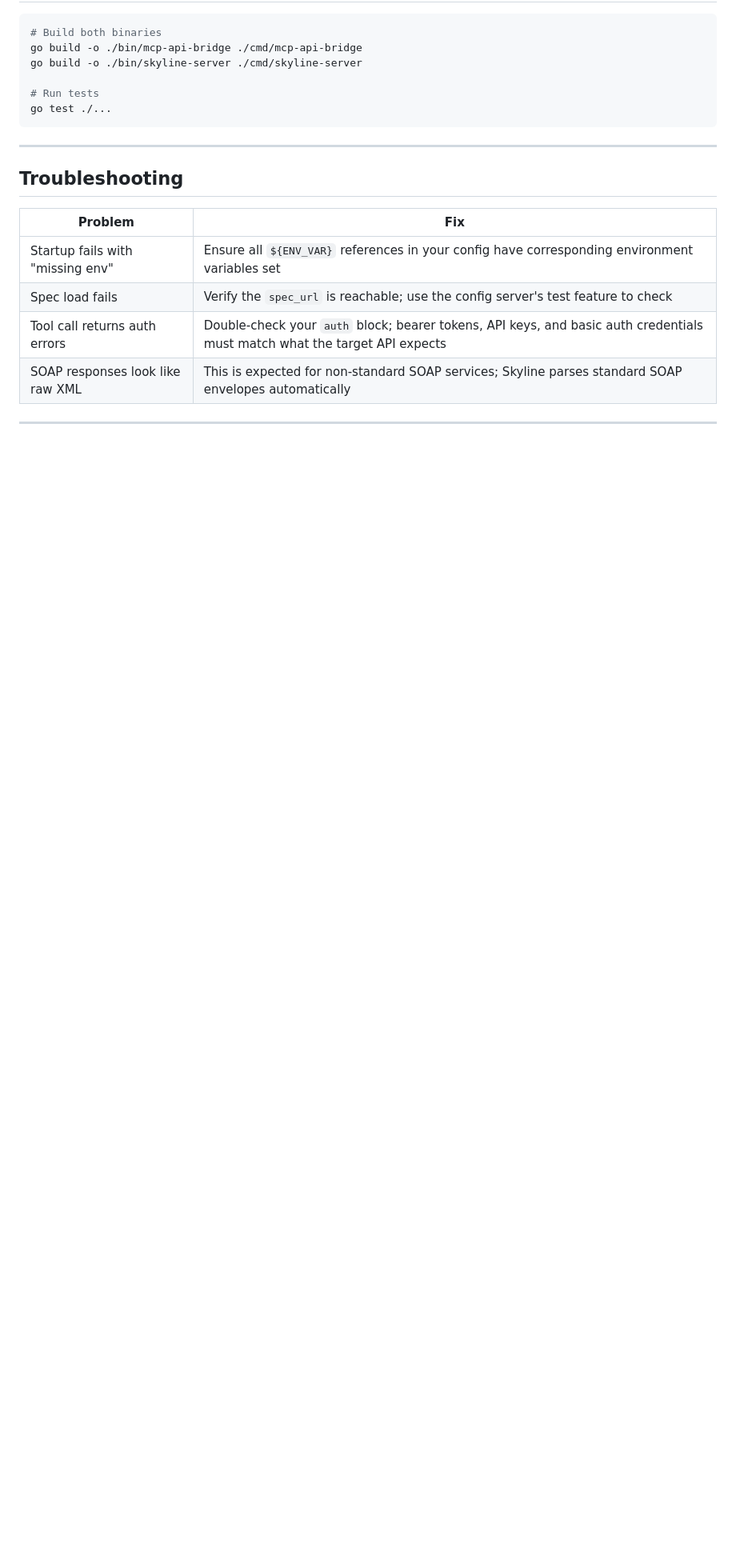
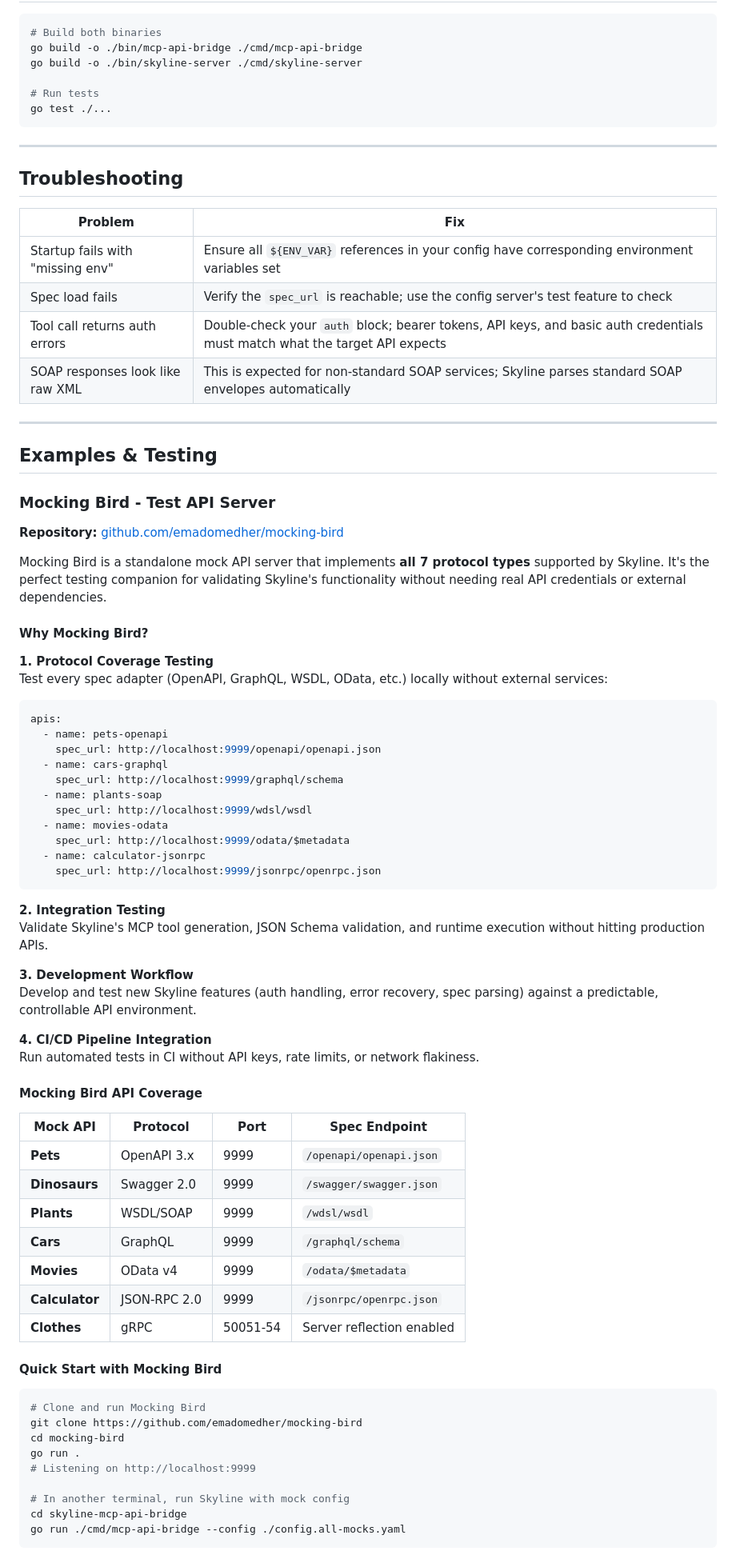
Before and after one commit to emadomedher/skyline-mcp, a Markdown page: README.md, the part around one of its changes. Shown at 80% size. Drawn GitHub-style; blank space fills up the shorter version.

Commit message:
docs: add examples section with Mocking Bird integration guide

````diff
--- a/README.md
+++ b/README.md
@@ -566,3 +566,65 @@ go test ./...
 
 ---
 
+## Examples & Testing
+
+### Mocking Bird - Test API Server
+
+**Repository:** [github.com/emadomedher/mocking-bird](https://github.com/emadomedher/mocking-bird)
+
+Mocking Bird is a standalone mock API server that implements **all 7 protocol types** supported by Skyline. It's the perfect testing companion for validating Skyline's functionality without needing real API credentials or external dependencies.
+
+#### Why Mocking Bird?
+
+**1. Protocol Coverage Testing**
+Test every spec adapter (OpenAPI, GraphQL, WSDL, OData, etc.) locally without external services:
+
+```yaml
+apis:
+  - name: pets-openapi
+    spec_url: http://localhost:9999/openapi/openapi.json
+  - name: cars-graphql
+    spec_url: http://localhost:9999/graphql/schema
+  - name: plants-soap
+    spec_url: http://localhost:9999/wdsl/wsdl
+  - name: movies-odata
+    spec_url: http://localhost:9999/odata/$metadata
+  - name: calculator-jsonrpc
+    spec_url: http://localhost:9999/jsonrpc/openrpc.json
+```
+
+**2. Integration Testing**
+Validate Skyline's MCP tool generation, JSON Schema validation, and runtime execution without hitting production APIs.
+
+**3. Development Workflow**
+Develop and test new Skyline features (auth handling, error recovery, spec parsing) against a predictable, controllable API environment.
+
+**4. CI/CD Pipeline Integration**
+Run automated tests in CI without API keys, rate limits, or network flakiness.
+
+#### Mocking Bird API Coverage
+
+| Mock API | Protocol | Port | Spec Endpoint |
+|---|---|---|---|
+| **Pets** | OpenAPI 3.x | 9999 | `/openapi/openapi.json` |
+| **Dinosaurs** | Swagger 2.0 | 9999 | `/swagger/swagger.json` |
+| **Plants** | WSDL/SOAP | 9999 | `/wdsl/wsdl` |
+| **Cars** | GraphQL | 9999 | `/graphql/schema` |
+| **Movies** | OData v4 | 9999 | `/odata/$metadata` |
+| **Calculator** | JSON-RPC 2.0 | 9999 | `/jsonrpc/openrpc.json` |
+| **Clothes** | gRPC | 50051-54 | Server reflection enabled |
+
+#### Quick Start with Mocking Bird
+
+```bash
+# Clone and run Mocking Bird
+git clone https://github.com/emadomedher/mocking-bird
+cd mocking-bird
+go run .
+# Listening on http://localhost:9999
+
+# In another terminal, run Skyline with mock config
+cd skyline-mcp-api-bridge
+go run ./cmd/mcp-api-bridge --config ./config.all-mocks.yaml
+```
+
````
Also changed, not shown: other parts of README.md (+72 -0 lines).
